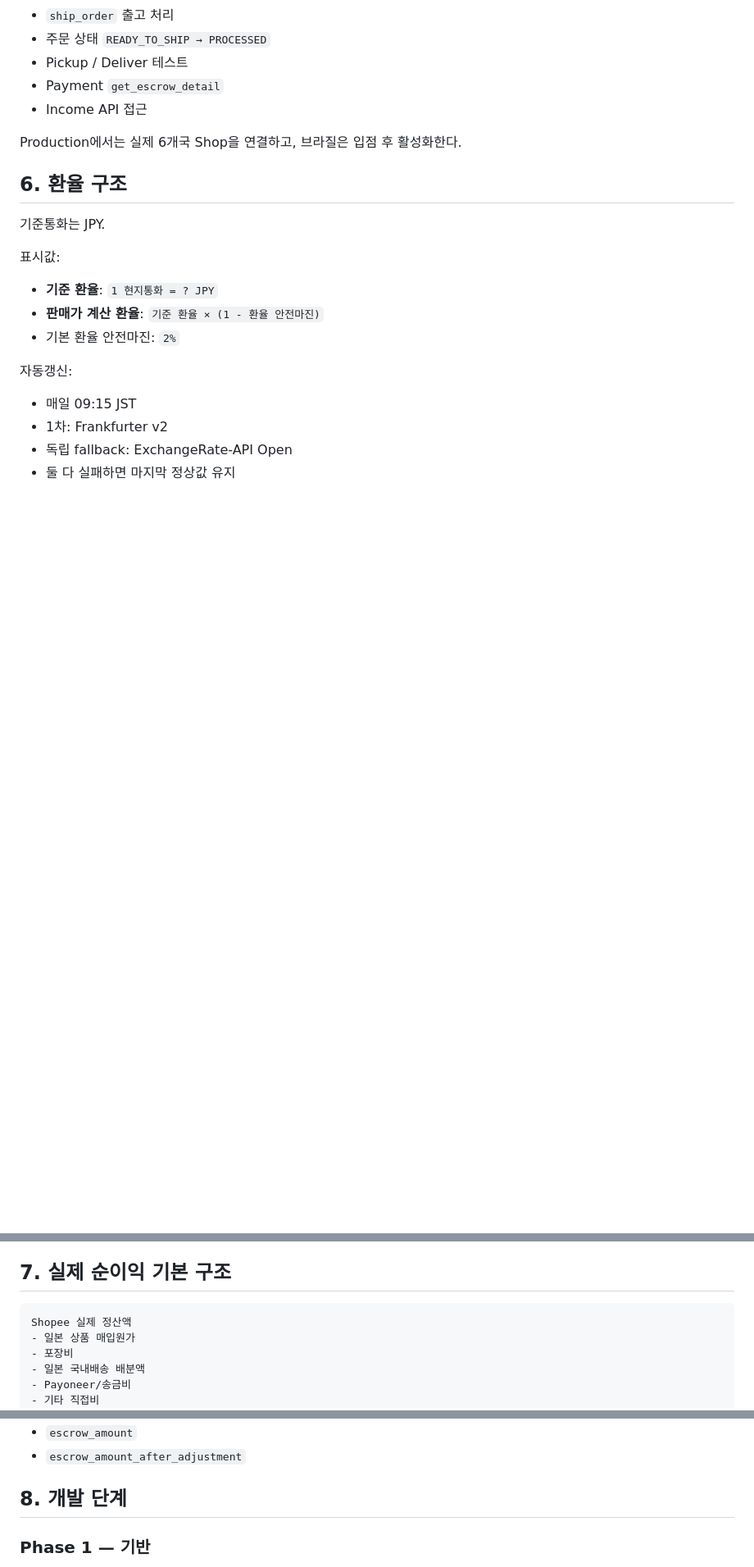
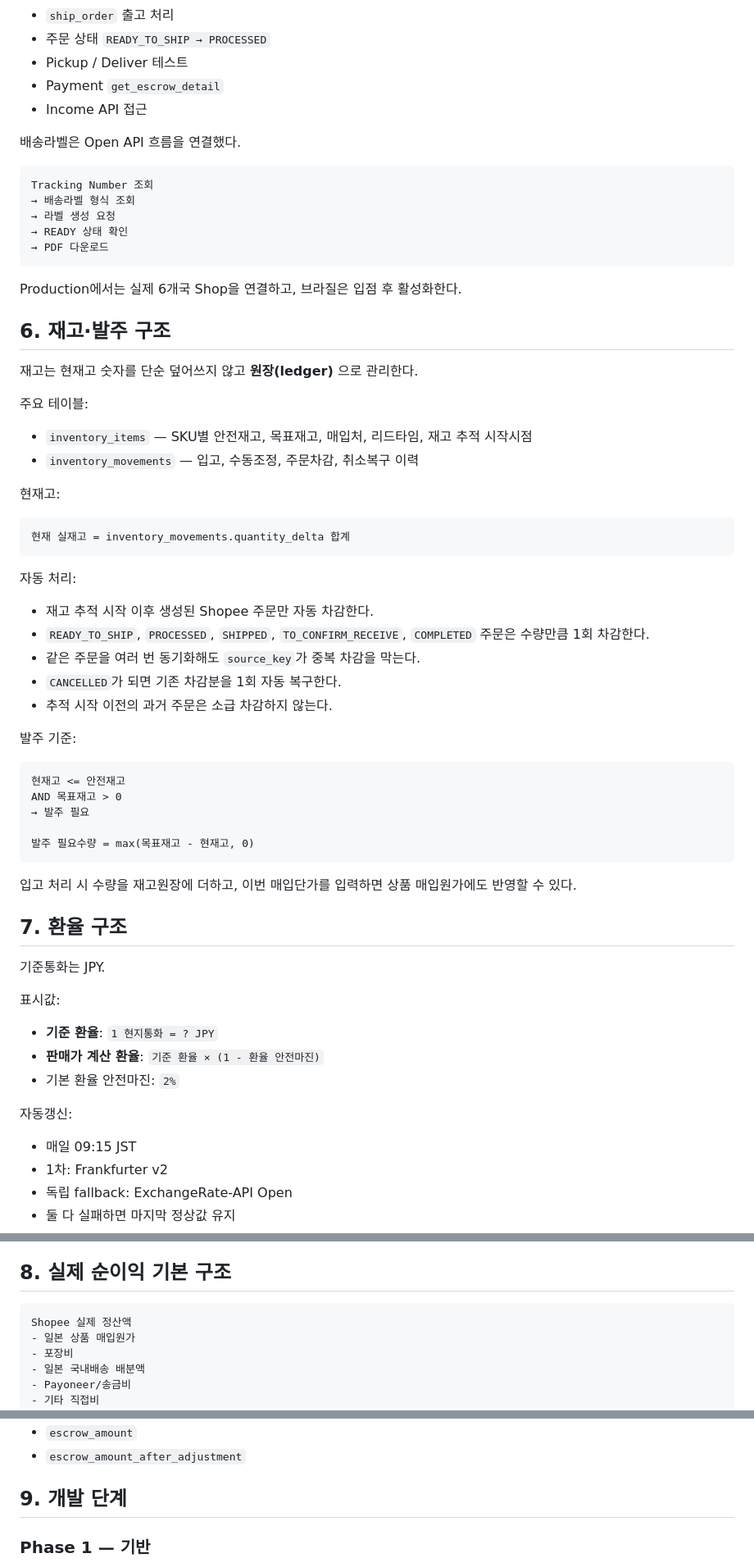
Before and after one commit to P-DaeHyun/japanova-seller-tool, a Markdown page: seller-os/README.md, 3 parts joined by grey strips. Shown at 82% size. Rendered like a GitHub page; blank space fills up the shorter version.

Commit message:
Document Seller OS inventory ledger workflow

````diff
--- a/seller-os/README.md
+++ b/seller-os/README.md
@@ -76,9 +77,54 @@ Sandbox에서 아래 흐름을 실제로 검증했다.
 - Payment `get_escrow_detail`
 - Income API 접근
 
+배송라벨은 Open API 흐름을 연결했다.
+
+```text
+Tracking Number 조회
+→ 배송라벨 형식 조회
+→ 라벨 생성 요청
+→ READY 상태 확인
+→ PDF 다운로드
+```
+
 Production에서는 실제 6개국 Shop을 연결하고, 브라질은 입점 후 활성화한다.
 
-## 6. 환율 구조
+## 6. 재고·발주 구조
+
+재고는 현재고 숫자를 단순 덮어쓰지 않고 **원장(ledger)** 으로 관리한다.
+
+주요 테이블:
+
+- `inventory_items` — SKU별 안전재고, 목표재고, 매입처, 리드타임, 재고 추적 시작시점
+- `inventory_movements` — 입고, 수동조정, 주문차감, 취소복구 이력
+
+현재고:
+
+```text
+현재 실재고 = inventory_movements.quantity_delta 합계
+```
+
+자동 처리:
+
+- 재고 추적 시작 이후 생성된 Shopee 주문만 자동 차감한다.
+- `READY_TO_SHIP`, `PROCESSED`, `SHIPPED`, `TO_CONFIRM_RECEIVE`, `COMPLETED` 주문은 수량만큼 1회 차감한다.
+- 같은 주문을 여러 번 동기화해도 `source_key`가 중복 차감을 막는다.
+- `CANCELLED`가 되면 기존 차감분을 1회 자동 복구한다.
+- 추적 시작 이전의 과거 주문은 소급 차감하지 않는다.
+
+발주 기준:
+
+```text
+현재고 <= 안전재고
+AND 목표재고 > 0
+→ 발주 필요
+
+발주 필요수량 = max(목표재고 - 현재고, 0)
+```
+
+입고 처리 시 수량을 재고원장에 더하고, 이번 매입단가를 입력하면 상품 매입원가에도 반영할 수 있다.
+
+## 7. 환율 구조
 
 기준통화는 JPY.
 
@@ -98,7 +144,7 @@ Production에서는 실제 6개국 Shop을 연결하고, 브라질은 입점 후
 - 직전 저장값 대비 5% 초과 변동 시 경고
 - 주문마다 계산 당시 환율을 별도로 저장해 과거 순이익이 이후 환율 변경으로 바뀌지 않게 한다.
 
-## 7. 실제 순이익 기본 구조
+## 8. 실제 순이익 기본 구조
 
 ```text
 Shopee 실제 정산액
@@ -129,7 +175,7 @@ Shopee 정산은 한 필드만 보지 않고 주문별 Escrow 상세를 저장
 - `escrow_amount`
 - `escrow_amount_after_adjustment`
 
-## 8. 개발 단계
+## 9. 개발 단계
 
 ### Phase 1 — 기반
 
````
Also changed, not shown: other parts of seller-os/README.md (+21 -20 lines).
